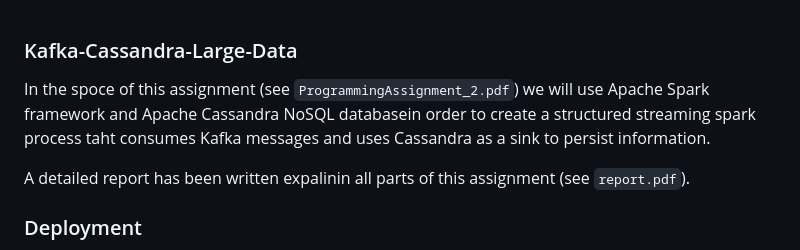
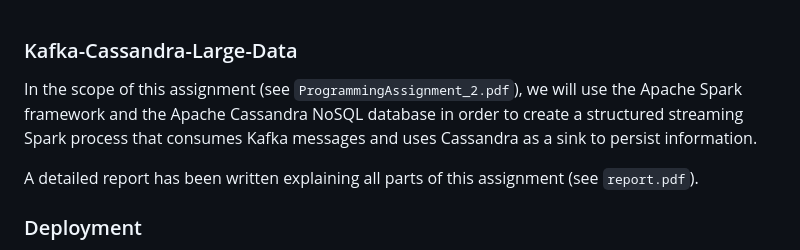
Before and after one commit to e-panourgia/large-data-kafka-cassandra, a Markdown page: README.md, the part around the change. Drawn GitHub-style.

Commit message:
correct typos in README.

```diff
--- a/README.md
+++ b/README.md
@@ -1,7 +1,7 @@
 ### Kafka-Cassandra-Large-Data
-In the spoce of this assignment (see `ProgrammingAssignment_2.pdf`) we will use Apache Spark framework and Apache Cassandra NoSQL databasein order to create a structured streaming spark process taht consumes Kafka messages and uses Cassandra as a sink to persist information.
+In the scope of this assignment (see `ProgrammingAssignment_2.pdf`), we will use the Apache Spark framework and the Apache Cassandra NoSQL database in order to create a structured streaming Spark process that consumes Kafka messages and uses Cassandra as a sink to persist information.
 
-A detailed report has been written expalinin all parts of this assignment (see `report.pdf`).
+A detailed report has been written explaining all parts of this assignment (see `report.pdf`).
 
 ### Deployment
 1. **Open a first terminal for the Kafka Producer** and execute the following commands in sequence:
```
